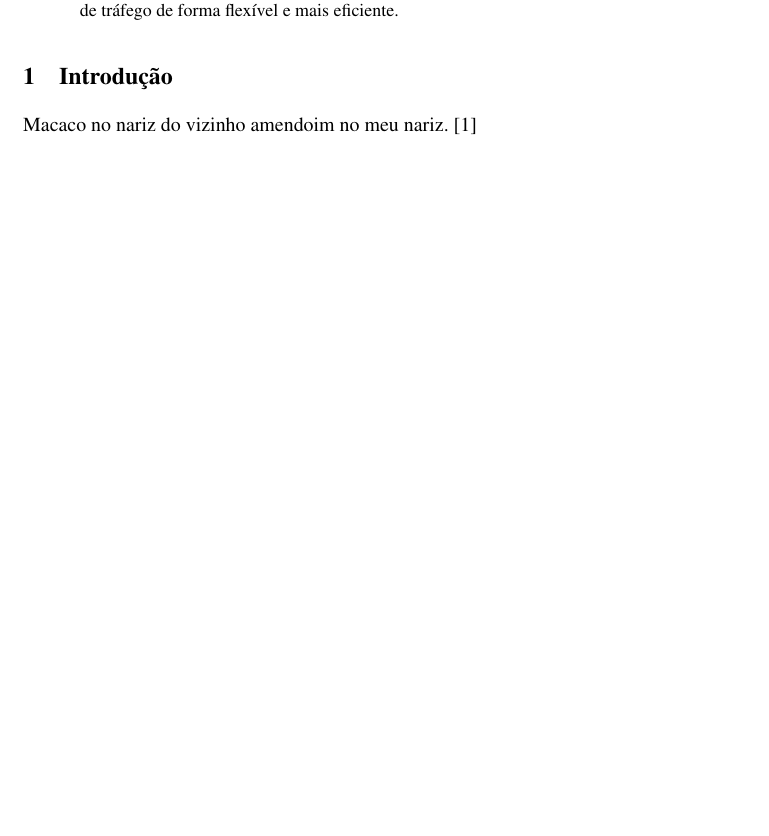
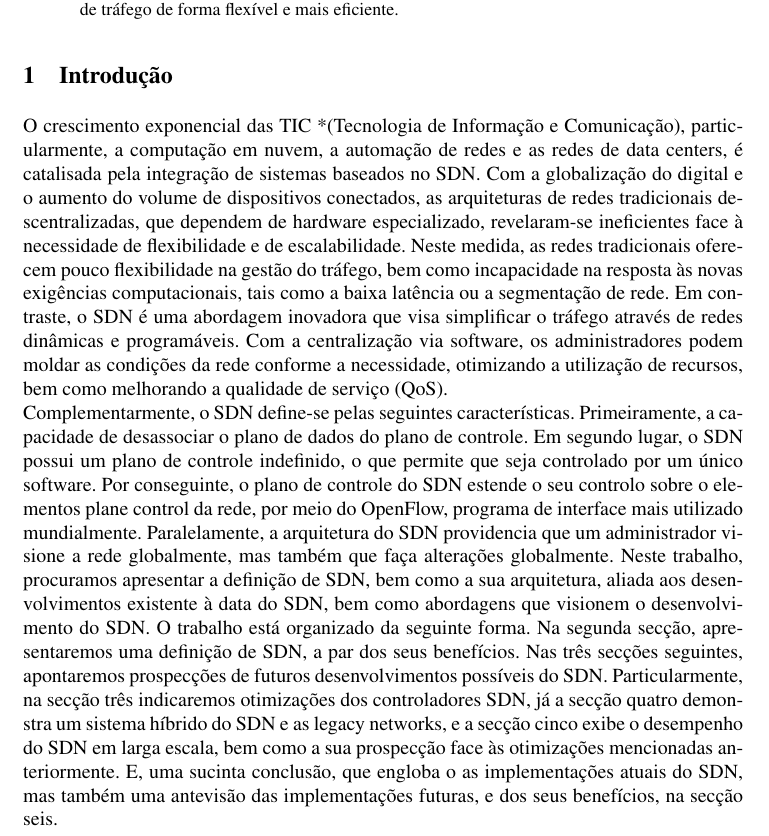
Before and after one commit to MiguelPacoCruz/EnsaioRedes, a LaTeX paper (lncs-paper.tex): part of the page before the commit and part of page 1 of 2 after it, cut so that both start at the same text, the shorter picture padded with empty space. Compiled offline with pdfLaTeX.

Commit message:
Added Dinis' scuffed introduction

```diff
--- a/lncs-paper.tex
+++ b/lncs-paper.tex
@@ -41,7 +41,13 @@ e-mail: \{a108574, a108566, a108656\}@alunos.uminho.pt
 \section{Introdução}
 
 %N�o esquecer de referenciar apropriadamente...
-Macaco no nariz do vizinho amendoim no meu nariz. \cite{Zadeh65}
+%Macaco no nariz do vizinho amendoim no meu nariz. \cite{Zadeh65}
+O crescimento exponencial das TIC *(Tecnologia de Informação e Comunicação), particularmente, a computação em nuvem, a automação de redes e as redes de data centers, é catalisada pela integração de sistemas baseados no SDN. Com a globalização do digital e o aumento do volume de dispositivos conectados, as arquiteturas de redes tradicionais descentralizadas, que dependem de hardware especializado, revelaram-se ineficientes face à necessidade de flexibilidade e de escalabilidade. Neste medida, as redes tradicionais oferecem pouco flexibilidade na gestão do tráfego, bem como incapacidade na resposta às novas exigências computacionais, tais como a baixa latência ou a segmentação de rede. Em contraste, o SDN é uma abordagem inovadora que visa simplificar o tráfego através de redes dinâmicas e programáveis. Com a centralização via software, os administradores podem moldar as condições da rede conforme a necessidade, otimizando a utilização de recursos, bem como melhorando a qualidade de serviço (QoS).
+\newline
+Complementarmente, o SDN define-se pelas seguintes características. Primeiramente, a capacidade de desassociar o plano de dados do plano de controle.
+ Em segundo lugar, o SDN possui um plano de controle indefinido, o que permite que seja controlado por um único software.
+ Por conseguinte, o plano de controle do SDN    estende o seu controlo sobre o elementos plane control da rede, por meio do OpenFlow, programa de interface mais utilizado mundialmente. Paralelamente, a arquitetura do SDN providencia que um administrador visione a rede globalmente, mas também que faça alterações globalmente.
+Neste trabalho, procuramos apresentar a definição de SDN, bem como a sua arquitetura, aliada aos desenvolvimentos existente à data do SDN, bem como abordagens que visionem o desenvolvimento do SDN. O trabalho está organizado da seguinte forma. Na segunda secção, apresentaremos uma definição de SDN, a par dos seus benefícios. Nas três secções seguintes, apontaremos prospecções de futuros desenvolvimentos possíveis do SDN. Particularmente, na secção três indicaremos otimizações dos controladores SDN, já a secção quatro demonstra um sistema híbrido do SDN e as legacy networks, e a secção cinco exibe o desempenho do SDN em larga escala, bem como a sua prospecção face às otimizações mencionadas anteriormente. E, uma sucinta conclusão, que engloba o as implementações atuais do SDN, mas também uma antevisão das implementações futuras, e dos seus benefícios, na secção seis.
 
 \section{SDN: definição e benefícios}
 
```
Also changed, not shown: lncs-paper.pdf, 4 other files.
